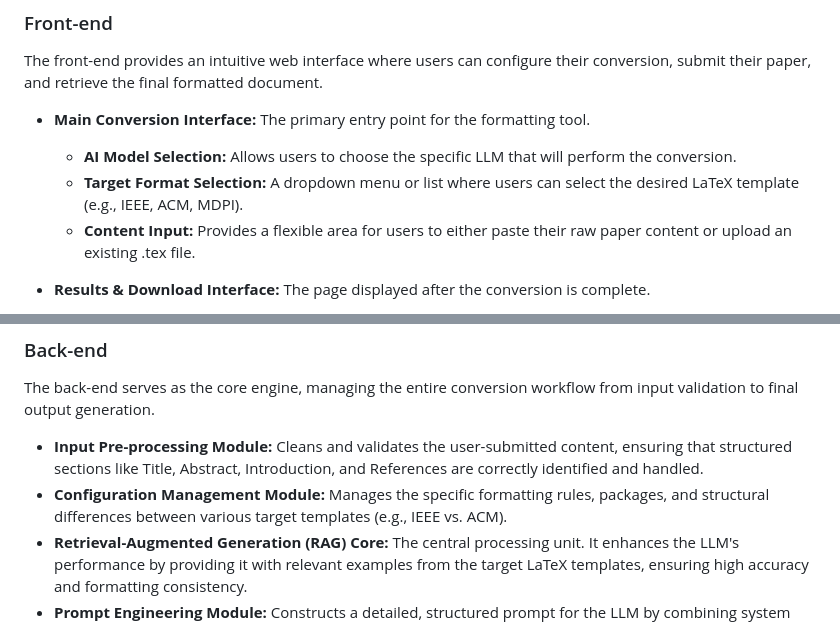
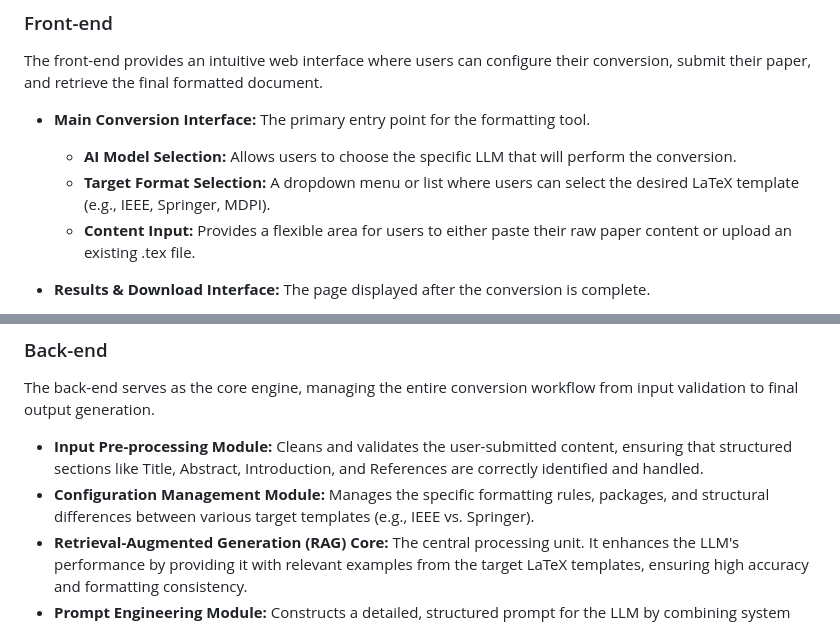
Before and after one commit to ZoeLinUTS/ICDM_2025_LatexFC, a Markdown page: README.md, 2 parts joined by grey strips. Rendered like a GitHub page.

```diff
--- a/README.md
+++ b/README.md
@@ -34,7 +34,7 @@ The front-end provides an intuitive web interface where users can configure thei
 
 *   **Main Conversion Interface:** The primary entry point for the formatting tool.
     *   **AI Model Selection:** Allows users to choose the specific LLM that will perform the conversion.
-    *   **Target Format Selection:** A dropdown menu or list where users can select the desired LaTeX template (e.g., IEEE, ACM, MDPI).
+    *   **Target Format Selection:** A dropdown menu or list where users can select the desired LaTeX template (e.g., IEEE, Springer, MDPI).
     *   **Content Input:** Provides a flexible area for users to either paste their raw paper content or upload an existing .tex file.
 
 *   **Results & Download Interface:** The page displayed after the conversion is complete.
@@ -46,7 +46,7 @@ The front-end provides an intuitive web interface where users can configure thei
 The back-end serves as the core engine, managing the entire conversion workflow from input validation to final output generation.
 
 *   **Input Pre-processing Module:** Cleans and validates the user-submitted content, ensuring that structured sections like Title, Abstract, Introduction, and References are correctly identified and handled.
-*   **Configuration Management Module:** Manages the specific formatting rules, packages, and structural differences between various target templates (e.g., IEEE vs. ACM).
+*   **Configuration Management Module:** Manages the specific formatting rules, packages, and structural differences between various target templates (e.g., IEEE vs. Springer).
 *   **Retrieval-Augmented Generation (RAG) Core:** The central processing unit. It enhances the LLM's performance by providing it with relevant examples from the target LaTeX templates, ensuring high accuracy and formatting consistency.
 *   **Prompt Engineering Module:** Constructs a detailed, structured prompt for the LLM by combining system instructions, the target format template, and the pre-processed user content.
 *   **Output Packaging & Delivery Module:** Handles the final steps of the process. It validates the generated .tex and required .cls files, packages them into a single .zip archive, and delivers the downloadable file or Overleaf link to the front-end.
```
